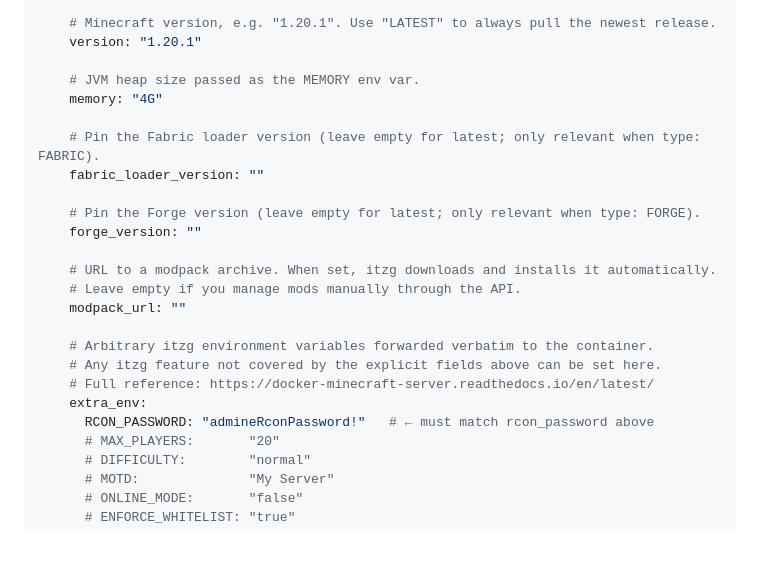
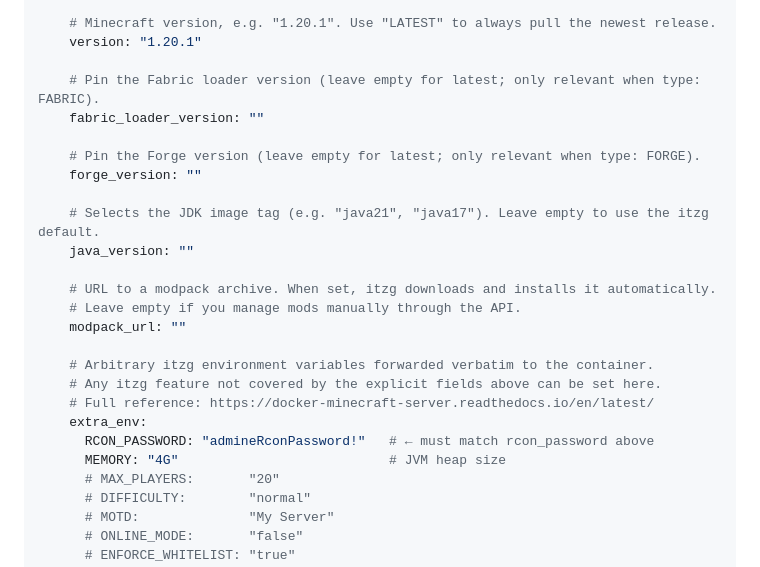
Before and after one commit to GustaMantovani/Admine, a Markdown page: server_handler/README.md, the part around one of its changes. GitHub-like rendering; blank space fills up the shorter version.

```diff
--- a/server_handler/README.md
+++ b/server_handler/README.md
@@ -78,14 +97,14 @@ minecraft_server:
     # Minecraft version, e.g. "1.20.1". Use "LATEST" to always pull the newest release.
     version: "1.20.1"
 
-    # JVM heap size passed as the MEMORY env var.
-    memory: "4G"
-
     # Pin the Fabric loader version (leave empty for latest; only relevant when type: FABRIC).
     fabric_loader_version: ""
 
     # Pin the Forge version (leave empty for latest; only relevant when type: FORGE).
     forge_version: ""
+
+    # Selects the JDK image tag (e.g. "java21", "java17"). Leave empty to use the itzg default.
+    java_version: ""
 
     # URL to a modpack archive. When set, itzg downloads and installs it automatically.
     # Leave empty if you manage mods manually through the API.
@@ -96,6 +115,7 @@ minecraft_server:
     # Full reference: https://docker-minecraft-server.readthedocs.io/en/latest/
     extra_env:
       RCON_PASSWORD: "admineRconPassword!"   # ← must match rcon_password above
+      MEMORY: "4G"                           # JVM heap size
       # MAX_PLAYERS:       "20"
       # DIFFICULTY:        "normal"
       # MOTD:              "My Server"
```
Also changed, not shown: other parts of server_handler/README.md (+22 -3 lines), CLAUDE.md (+9 -5 lines).
